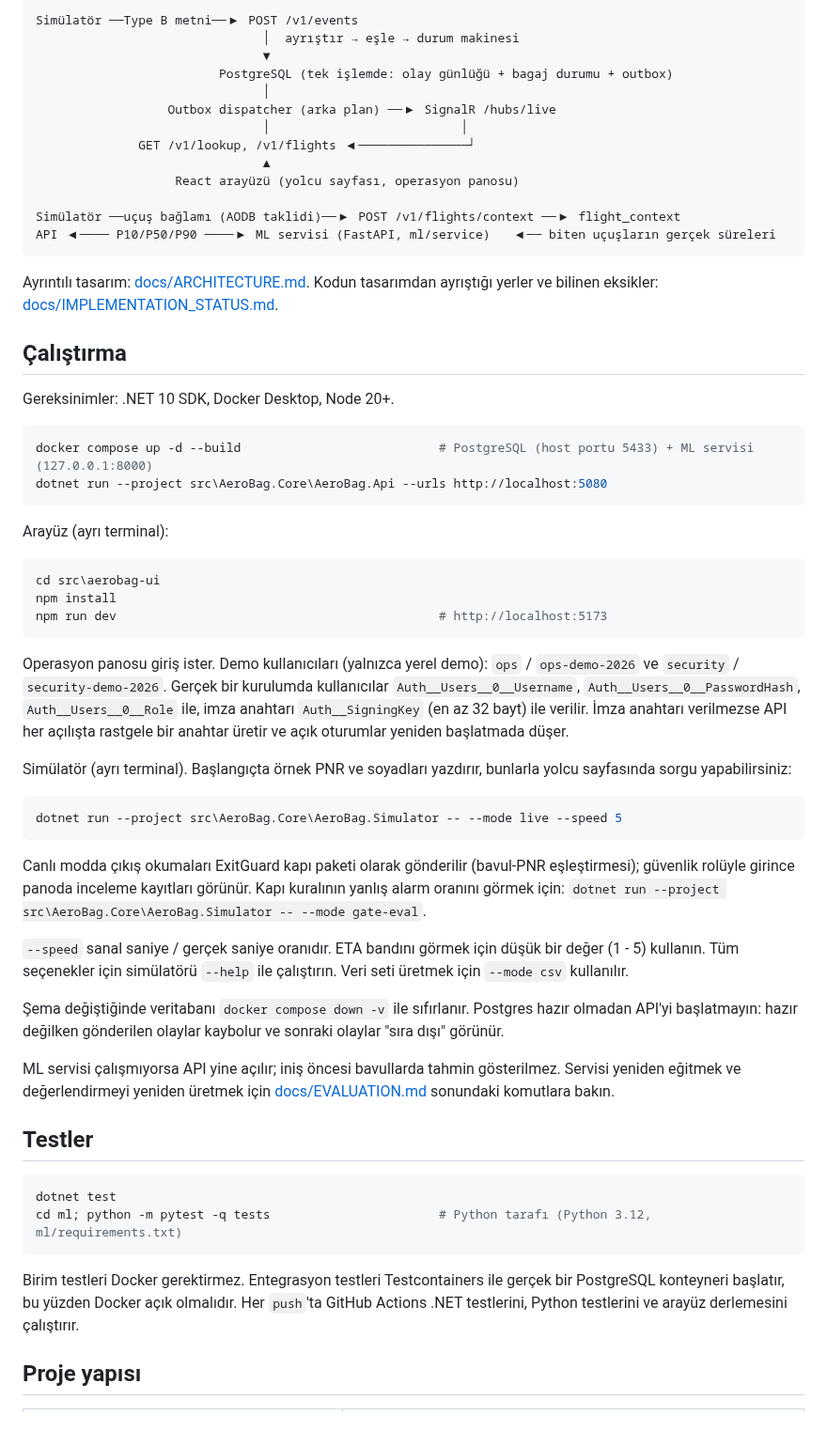
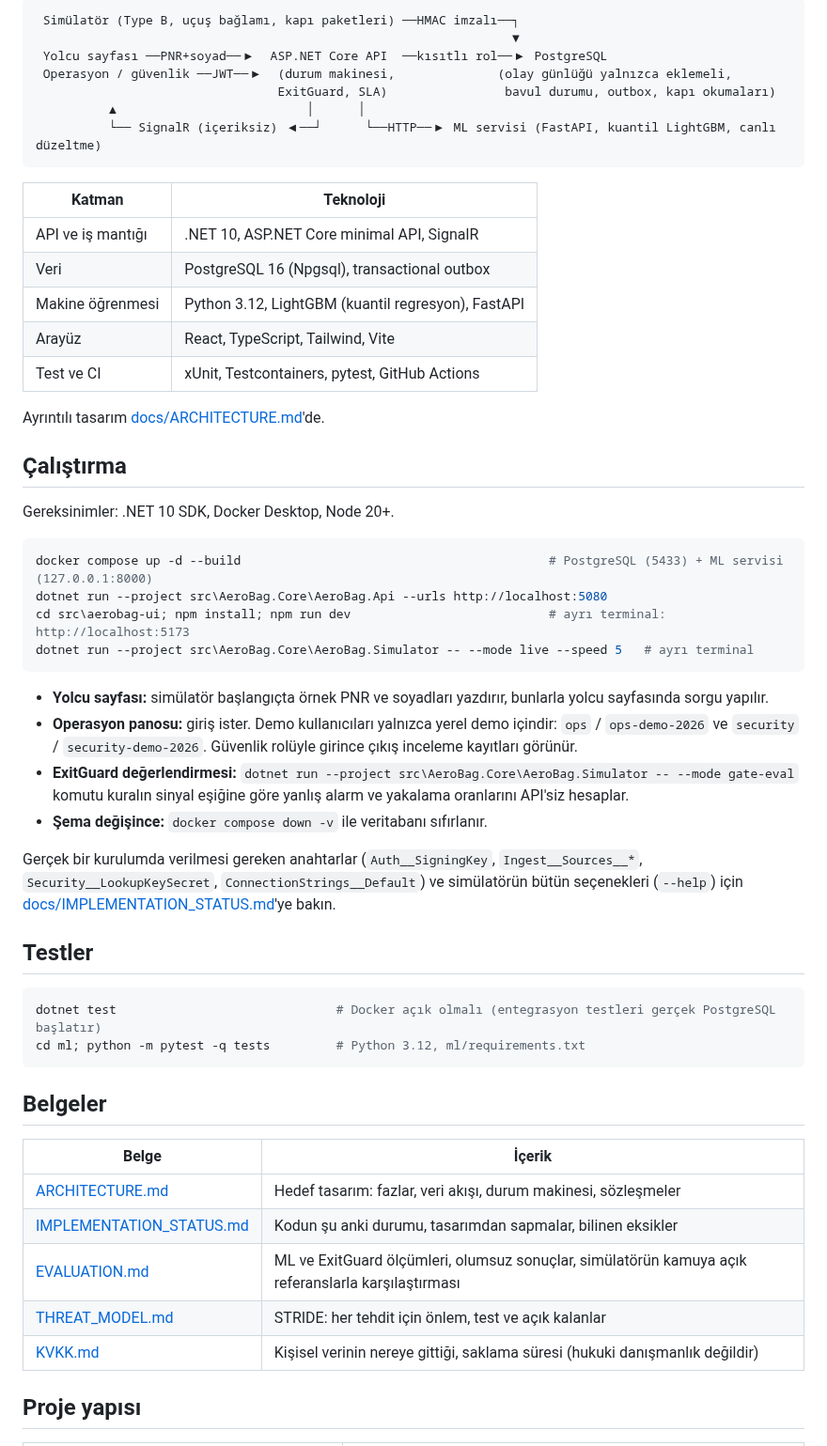
Before and after one commit to Mustafa-Akay/aerobag-platform, a Markdown page: README.md, the part around one of its changes. Shown at 94% size. GitHub-like rendering.

````diff
--- a/README.md
+++ b/README.md
@@ -22,63 +37,58 @@ Havalimanında bagaj yolculuğunu izleyen, yolcuya "bagajım ne zaman gelir" sor
 
 ```
-Simülatör ──Type B metni──▶ POST /v1/events
-                               │  ayrıştır → eşle → durum makinesi
-                               ▼
-                         PostgreSQL (tek işlemde: olay günlüğü + bagaj durumu + outbox)
-                               │
-                  Outbox dispatcher (arka plan) ──▶ SignalR /hubs/live
-                               │                          │
-              GET /v1/lookup, /v1/flights ◀───────────────┘
-                               ▲
-                   React arayüzü (yolcu sayfası, operasyon panosu)
-
-Simülatör ──uçuş bağlamı (AODB taklidi)──▶ POST /v1/flights/context ──▶ flight_context
-API ◀──── P10/P50/P90 ────▶ ML servisi (FastAPI, ml/service)   ◀── biten uçuşların gerçek süreleri
+ Simülatör (Type B, uçuş bağlamı, kapı paketleri) ──HMAC imzalı──┐
+                                                                 ▼
+ Yolcu sayfası ──PNR+soyad──▶  ASP.NET Core API  ──kısıtlı rol──▶ PostgreSQL
+ Operasyon / güvenlik ──JWT──▶  (durum makinesi,              (olay günlüğü yalnızca eklemeli,
+                                 ExitGuard, SLA)                bavul durumu, outbox, kapı okumaları)
+          ▲                          │      │
+          └── SignalR (içeriksiz) ◀──┘      └──HTTP──▶ ML servisi (FastAPI, kuantil LightGBM, canlı düzeltme)
 ```
 
-Ayrıntılı tasarım: [docs/ARCHITECTURE.md](docs/ARCHITECTURE.md). Kodun tasarımdan ayrıştığı yerler ve bilinen eksikler: [docs/IMPLEMENTATION_STATUS.md](docs/IMPLEMENTATION_STATUS.md).
+| Katman | Teknoloji |
+|---|---|
+| API ve iş mantığı | .NET 10, ASP.NET Core minimal API, SignalR |
+| Veri | PostgreSQL 16 (Npgsql), transactional outbox |
+| Makine öğrenmesi | Python 3.12, LightGBM (kuantil regresyon), FastAPI |
+| Arayüz | React, TypeScript, Tailwind, Vite |
+| Test ve CI | xUnit, Testcontainers, pytest, GitHub Actions |
+
+Ayrıntılı tasarım [docs/ARCHITECTURE.md](docs/ARCHITECTURE.md)'de.
 
 ## Çalıştırma
 
 Gereksinimler: .NET 10 SDK, Docker Desktop, Node 20+.
 
 ```powershell
-docker compose up -d --build                           # PostgreSQL (host portu 5433) + ML servisi (127.0.0.1:8000)
+docker compose up -d --build                                          # PostgreSQL (5433) + ML servisi (127.0.0.1:8000)
 dotnet run --project src\AeroBag.Core\AeroBag.Api --urls http://localhost:5080
+cd src\aerobag-ui; npm install; npm run dev                           # ayrı terminal: http://localhost:5173
+dotnet run --project src\AeroBag.Core\AeroBag.Simulator -- --mode live --speed 5   # ayrı terminal
 ```
 
-Arayüz (ayrı terminal):
+- **Yolcu sayfası:** simülatör başlangıçta örnek PNR ve soyadları yazdırır, bunlarla yolcu sayfasında sorgu yapılır.
+- **Operasyon panosu:** giriş ister. Demo kullanıcıları yalnızca yerel demo içindir: `ops` / `ops-demo-2026` ve `security` / `security-demo-2026`. Güvenlik rolüyle girince çıkış inceleme kayıtları görünür.
+- **ExitGuard değerlendirmesi:** `dotnet run --project src\AeroBag.Core\AeroBag.Simulator -- --mode gate-eval` komutu kuralın sinyal eşiğine göre yanlış alarm ve yakalama oranlarını API'siz hesaplar.
+- **Şema değişince:** `docker compose down -v` ile veritabanı sıfırlanır.
 
-```powershell
-cd src\aerobag-ui
-npm install
-npm run dev                                            # http://localhost:5173
-```
-
-Operasyon panosu giriş ister. Demo kullanıcıları (yalnızca yerel demo): `ops` / `ops-demo-2026` ve `security` / `security-demo-2026`. Gerçek bir kurulumda kullanıcılar `Auth__Users__0__Username`, `Auth__Users__0__PasswordHash`, `Auth__Users__0__Role` ile, imza anahtarı `Auth__SigningKey` (en az 32 bayt) ile verilir. İmza anahtarı verilmezse API her açılışta rastgele bir anahtar üretir ve açık oturumlar yeniden başlatmada düşer.
-
-Simülatör (ayrı terminal). Başlangıçta örnek PNR ve soyadları yazdırır, bunlarla yolcu sayfasında sorgu yapabilirsiniz:
-
-```powershell
-dotnet run --project src\AeroBag.Core\AeroBag.Simulator -- --mode live --speed 5
-```
-
-Canlı modda çıkış okumaları ExitGuard kapı paketi olarak gönderilir (bavul-PNR eşleştirmesi); güvenlik rolüyle girince panoda inceleme kayıtları görünür. Kapı kuralının yanlış alarm oranını görmek için: `dotnet run --project src\AeroBag.Core\AeroBag.Simulator -- --mode gate-eval`.
-
-`--speed` sanal saniye / gerçek saniye oranıdır. ETA bandını görmek için düşük bir değer (1 - 5) kullanın. Tüm seçenekler için simülatörü `--help` ile çalıştırın. Veri seti üretmek için `--mode csv` kullanılır.
-
-Şema değiştiğinde veritabanı `docker compose down -v` ile sıfırlanır. Postgres hazır olmadan API'yi başlatmayın: hazır değilken gönderilen olaylar kaybolur ve sonraki olaylar "sıra dışı" görünür.
-
-ML servisi çalışmıyorsa API yine açılır; iniş öncesi bavullarda tahmin gösterilmez. Servisi yeniden eğitmek ve değerlendirmeyi yeniden üretmek için [docs/EVALUATION.md](docs/EVALUATION.md) sonundaki komutlara bakın.
+Gerçek bir kurulumda verilmesi gereken anahtarlar (`Auth__SigningKey`, `Ingest__Sources__*`, `Security__LookupKeySecret`, `ConnectionStrings__Default`) ve simülatörün bütün seçenekleri (`--help`) için [docs/IMPLEMENTATION_STATUS.md](docs/IMPLEMENTATION_STATUS.md)'ye bakın.
 
 ## Testler
 
 ```powershell
-dotnet test
-cd ml; python -m pytest -q tests                       # Python tarafı (Python 3.12, ml/requirements.txt)
+dotnet test                              # Docker açık olmalı (entegrasyon testleri gerçek PostgreSQL başlatır)
+cd ml; python -m pytest -q tests         # Python 3.12, ml/requirements.txt
 ```
 
-Birim testleri Docker gerektirmez. Entegrasyon testleri Testcontainers ile gerçek bir PostgreSQL konteyneri başlatır, bu yüzden Docker açık olmalıdır. Her `push`'ta GitHub Actions .NET testlerini, Python testlerini ve arayüz derlemesini çalıştırır.
+## Belgeler
+
+| Belge | İçerik |
+|---|---|
+| [ARCHITECTURE.md](docs/ARCHITECTURE.md) | Hedef tasarım: fazlar, veri akışı, durum makinesi, sözleşmeler |
+| [IMPLEMENTATION_STATUS.md](docs/IMPLEMENTATION_STATUS.md) | Kodun şu anki durumu, tasarımdan sapmalar, bilinen eksikler |
+| [EVALUATION.md](docs/EVALUATION.md) | ML ve ExitGuard ölçümleri, olumsuz sonuçlar, simülatörün kamuya açık referanslarla karşılaştırması |
+| [THREAT_MODEL.md](docs/THREAT_MODEL.md) | STRIDE: her tehdit için önlem, test ve açık kalanlar |
+| [KVKK.md](docs/KVKK.md) | Kişisel verinin nereye gittiği, saklama süresi (hukuki danışmanlık değildir) |
 
 ## Proje yapısı
 
````
Also changed, not shown: other parts of README.md (+41 -29 lines), docs/images/ops-dashboard.png (added), docs/images/passenger-before-unload.png (added), docs/images/passenger-unloaded.png (added), docs/images/security-reviews.png (added).
